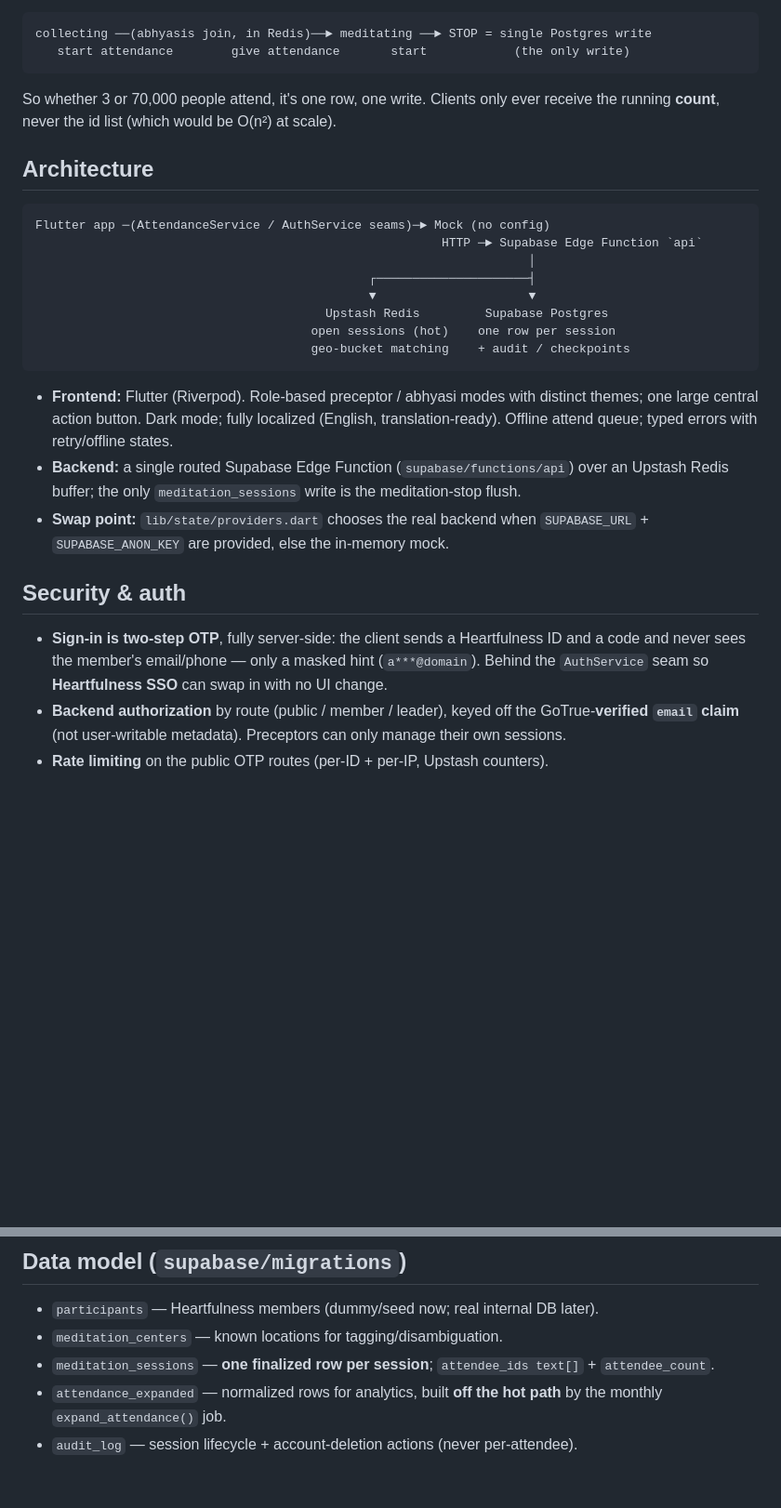
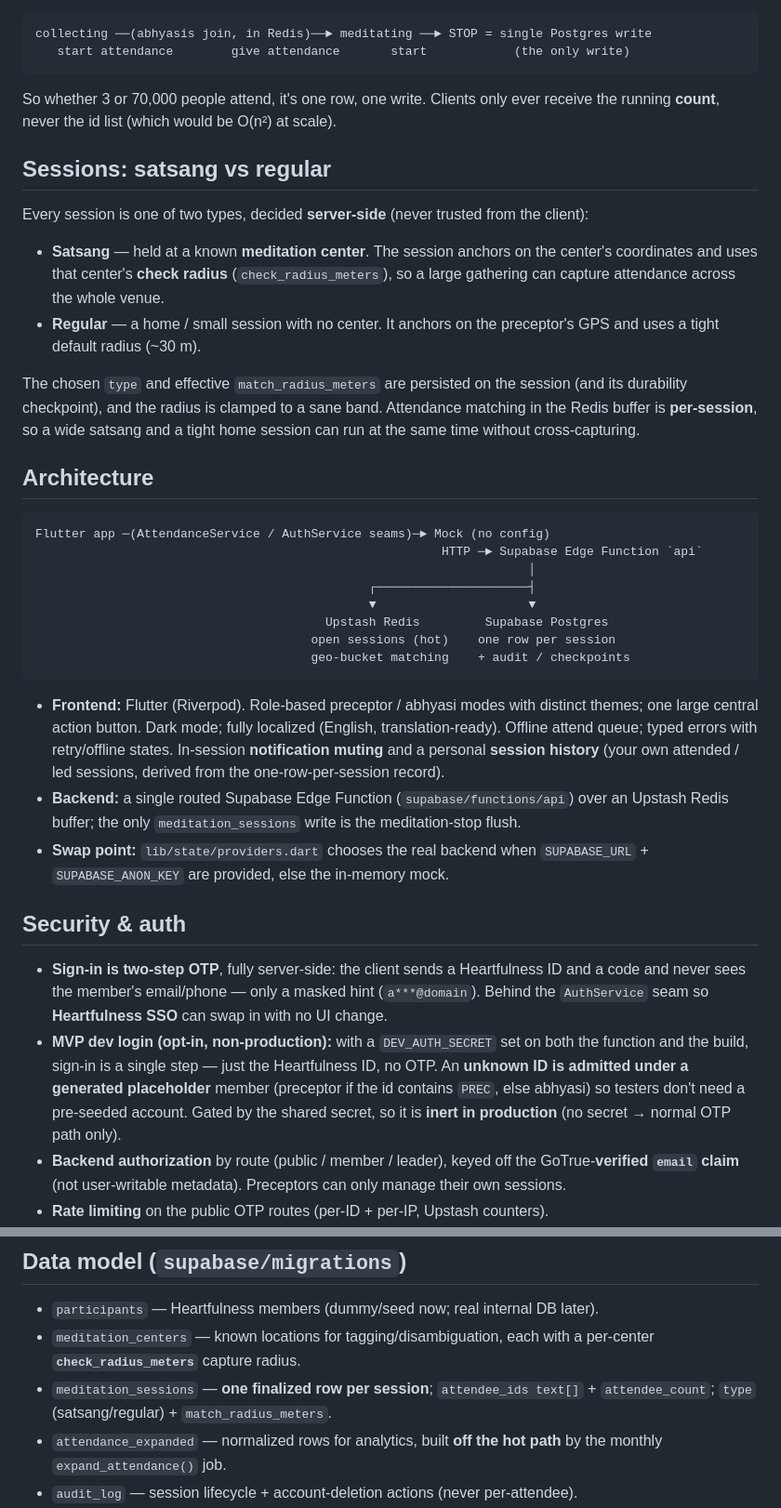
Before and after one commit to siddharthghantasala-cell/DhyanLog, a Markdown page: README.md, 2 parts joined by grey strips. Shown at 93% size. Drawn GitHub-style; blank space fills up the shorter version.

Commit message:
Update README for MVP dev login and per-venue radius
Documents the recent work: the satsang-vs-regular session split with a
per-center check radius, in-session mute + personal history, the opt-in
MVP one-step dev login and its unknown-ID placeholder behavior, the new
session/center columns, and the dev-login run recipe. Refresh test counts
(97 Flutter / 48 Deno).

Co-Authored-By: Claude Opus 4.8 <noreply@anthropic.com>

````diff
--- a/README.md
+++ b/README.md
@@ -25,6 +25,21 @@ collecting ──(abhyasis join, in Redis)──► meditating ──► STOP =
 So whether 3 or 70,000 people attend, it's one row, one write. Clients only ever
 receive the running **count**, never the id list (which would be O(n²) at scale).
 
+## Sessions: satsang vs regular
+
+Every session is one of two types, decided **server-side** (never trusted from the client):
+
+- **Satsang** — held at a known **meditation center**. The session anchors on the
+  center's coordinates and uses that center's **check radius** (`check_radius_meters`),
+  so a large gathering can capture attendance across the whole venue.
+- **Regular** — a home / small session with no center. It anchors on the preceptor's GPS
+  and uses a tight default radius (~30 m).
+
+The chosen `type` and effective `match_radius_meters` are persisted on the session (and
+its durability checkpoint), and the radius is clamped to a sane band. Attendance matching
+in the Redis buffer is **per-session**, so a wide satsang and a tight home session can run
+at the same time without cross-capturing.
+
 ## Architecture
 
 ```
@@ -41,6 +56,8 @@ Flutter app ─(AttendanceService / AuthService seams)─► Mock (no config)
 - **Frontend:** Flutter (Riverpod). Role-based preceptor / abhyasi modes with distinct
   themes; one large central action button. Dark mode; fully localized (English,
   translation-ready). Offline attend queue; typed errors with retry/offline states.
+  In-session **notification muting** and a personal **session history** (your own
+  attended / led sessions, derived from the one-row-per-session record).
 - **Backend:** a single routed Supabase Edge Function (`supabase/functions/api`) over an
   Upstash Redis buffer; the only `meditation_sessions` write is the meditation-stop flush.
 - **Swap point:** `lib/state/providers.dart` chooses the real backend when
@@ -51,6 +68,11 @@ Flutter app ─(AttendanceService / AuthService seams)─► Mock (no config)
 - **Sign-in is two-step OTP**, fully server-side: the client sends a Heartfulness ID and
   a code and never sees the member's email/phone — only a masked hint (`a***@domain`).
   Behind the `AuthService` seam so **Heartfulness SSO** can swap in with no UI change.
+- **MVP dev login (opt-in, non-production):** with a `DEV_AUTH_SECRET` set on both the
+  function and the build, sign-in is a single step — just the Heartfulness ID, no OTP.
+  An **unknown ID is admitted under a generated placeholder** member (preceptor if the id
+  contains `PREC`, else abhyasi) so testers don't need a pre-seeded account. Gated by the
+  shared secret, so it is **inert in production** (no secret → normal OTP path only).
 - **Backend authorization** by route (public / member / leader), keyed off the
   GoTrue-**verified `email` claim** (not user-writable metadata). Preceptors can only
   manage their own sessions.
@@ -63,9 +85,10 @@ Flutter app ─(AttendanceService / AuthService seams)─► Mock (no config)
 
 ## Data model (`supabase/migrations`)
 - `participants` — Heartfulness members (dummy/seed now; real internal DB later).
-- `meditation_centers` — known locations for tagging/disambiguation.
+- `meditation_centers` — known locations for tagging/disambiguation, each with a
+  per-center **`check_radius_meters`** capture radius.
 - `meditation_sessions` — **one finalized row per session**; `attendee_ids text[]` +
-  `attendee_count`.
+  `attendee_count`; `type` (satsang/regular) + `match_radius_meters`.
 - `attendance_expanded` — normalized rows for analytics, built **off the hot path** by
   the monthly `expand_attendance()` job.
 - `audit_log` — session lifecycle + account-deletion actions (never per-attendee).
````
Also changed, not shown: other parts of README.md (+10 -2 lines).
